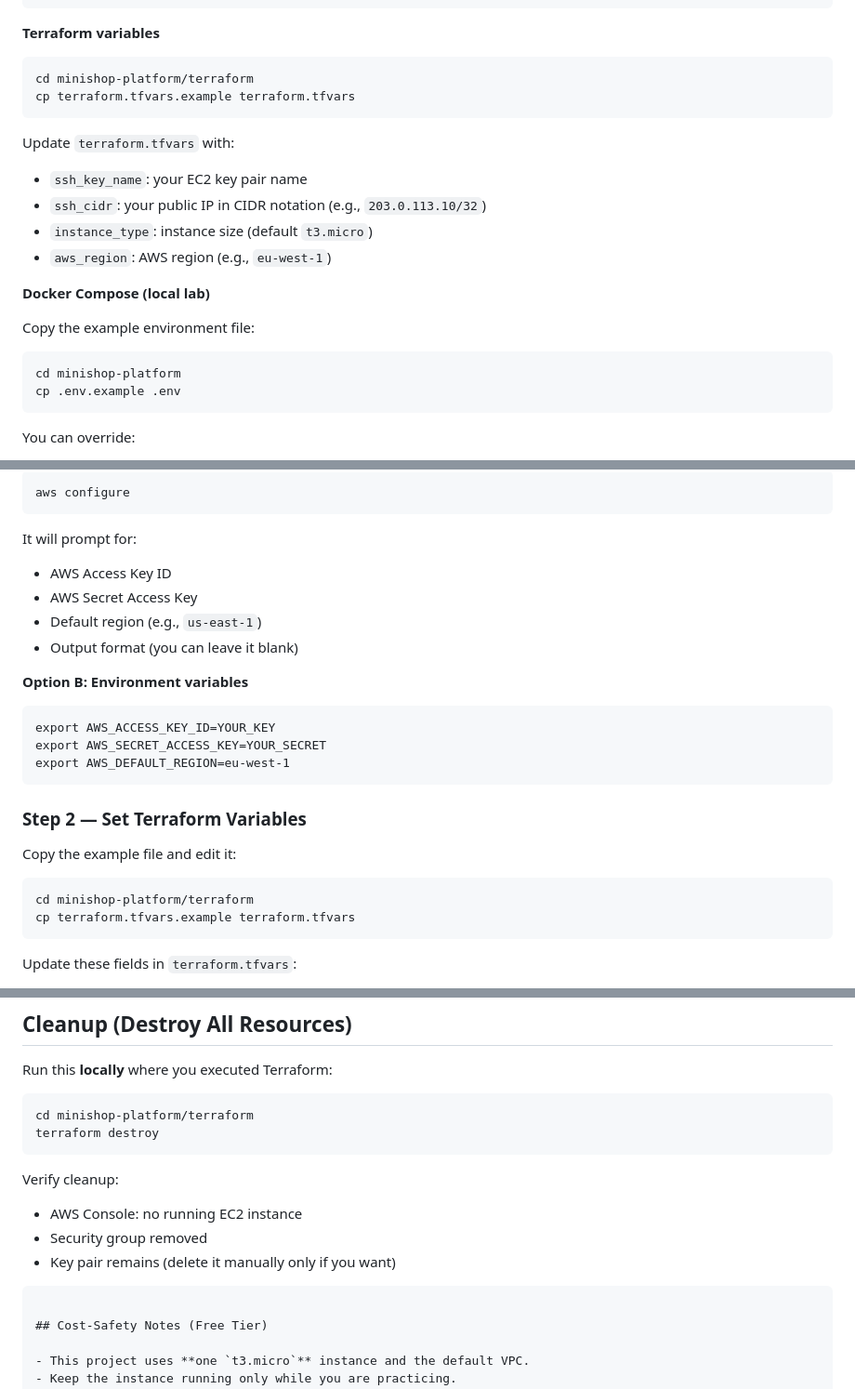
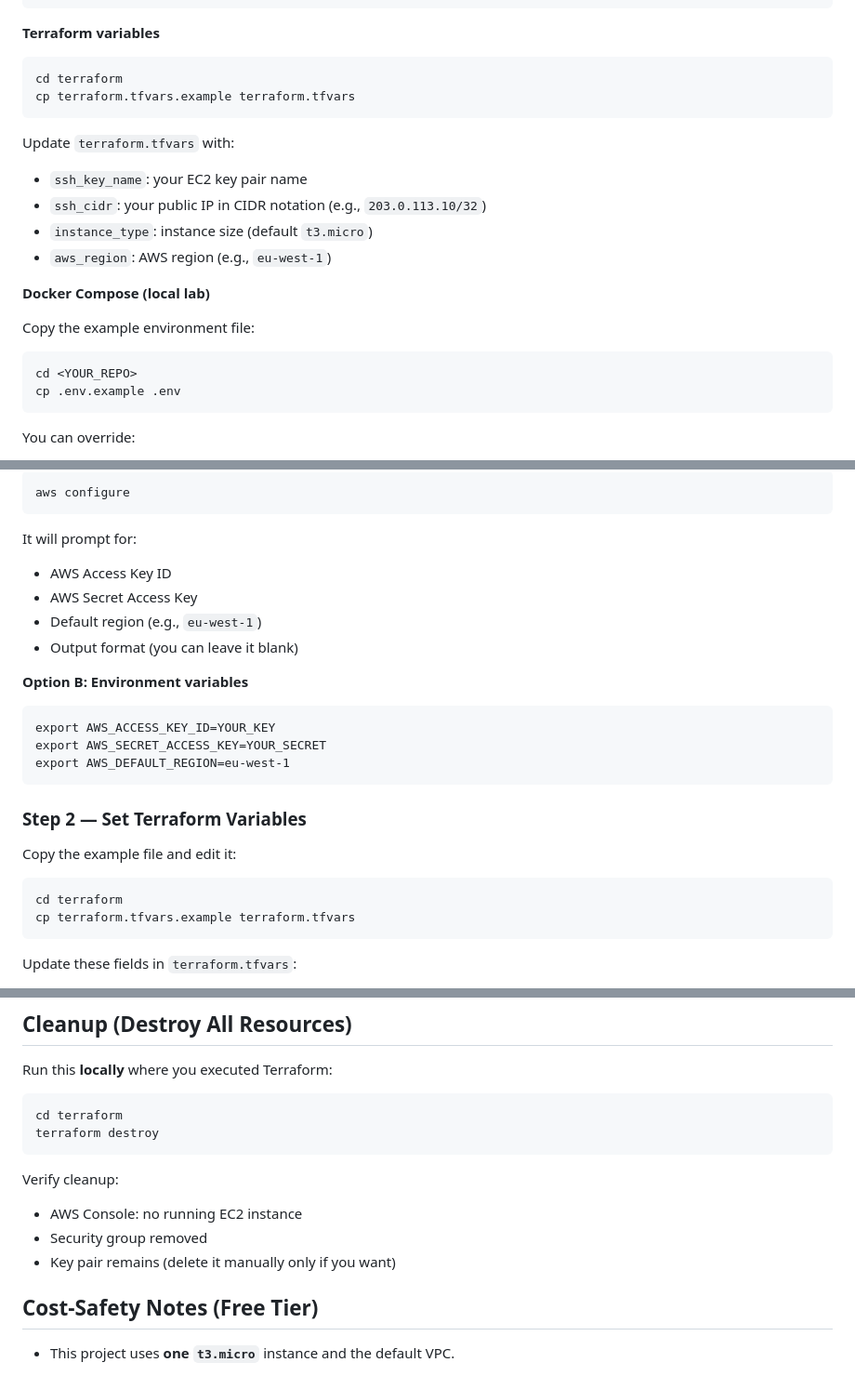
Before and after one commit to abuenoa/aws-lab, a Markdown page: README.md, 3 parts joined by grey strips. Shown at 93% size. GitHub-like rendering.

Commit message:
docs: fix paths and cleanup formatting

````diff
--- a/README.md
+++ b/README.md
@@ -70,7 +70,7 @@ export AWS_DEFAULT_REGION=eu-west-1
 **Terraform variables**
 
 ```
-cd minishop-platform/terraform
+cd terraform
 cp terraform.tfvars.example terraform.tfvars
 ```
 
@@ -84,7 +84,7 @@ Update `terraform.tfvars` with:
 
 Copy the example environment file:
 ```
-cd minishop-platform
+cd <YOUR_REPO>
 cp .env.example .env
 ```
 
@@ -106,7 +106,7 @@ aws configure
 It will prompt for:
 - AWS Access Key ID
 - AWS Secret Access Key
-- Default region (e.g., `us-east-1`)
+- Default region (e.g., `eu-west-1`)
 - Output format (you can leave it blank)
 
 **Option B: Environment variables**
@@ -120,7 +120,7 @@ export AWS_DEFAULT_REGION=eu-west-1
 
 Copy the example file and edit it:
 ```
-cd minishop-platform/terraform
+cd terraform
 cp terraform.tfvars.example terraform.tfvars
 ```
 
@@ -297,7 +297,7 @@ Click **Fetch message**. This tests:
 
 Run this **locally** where you executed Terraform:
 ```
-cd minishop-platform/terraform
+cd terraform
 terraform destroy
 ```
 
@@ -305,7 +305,6 @@ Verify cleanup:
 - AWS Console: no running EC2 instance
 - Security group removed
 - Key pair remains (delete it manually only if you want)
-```
 
 ## Cost-Safety Notes (Free Tier)
 
````
Also changed, not shown: other parts of README.md (+3 -3 lines).
